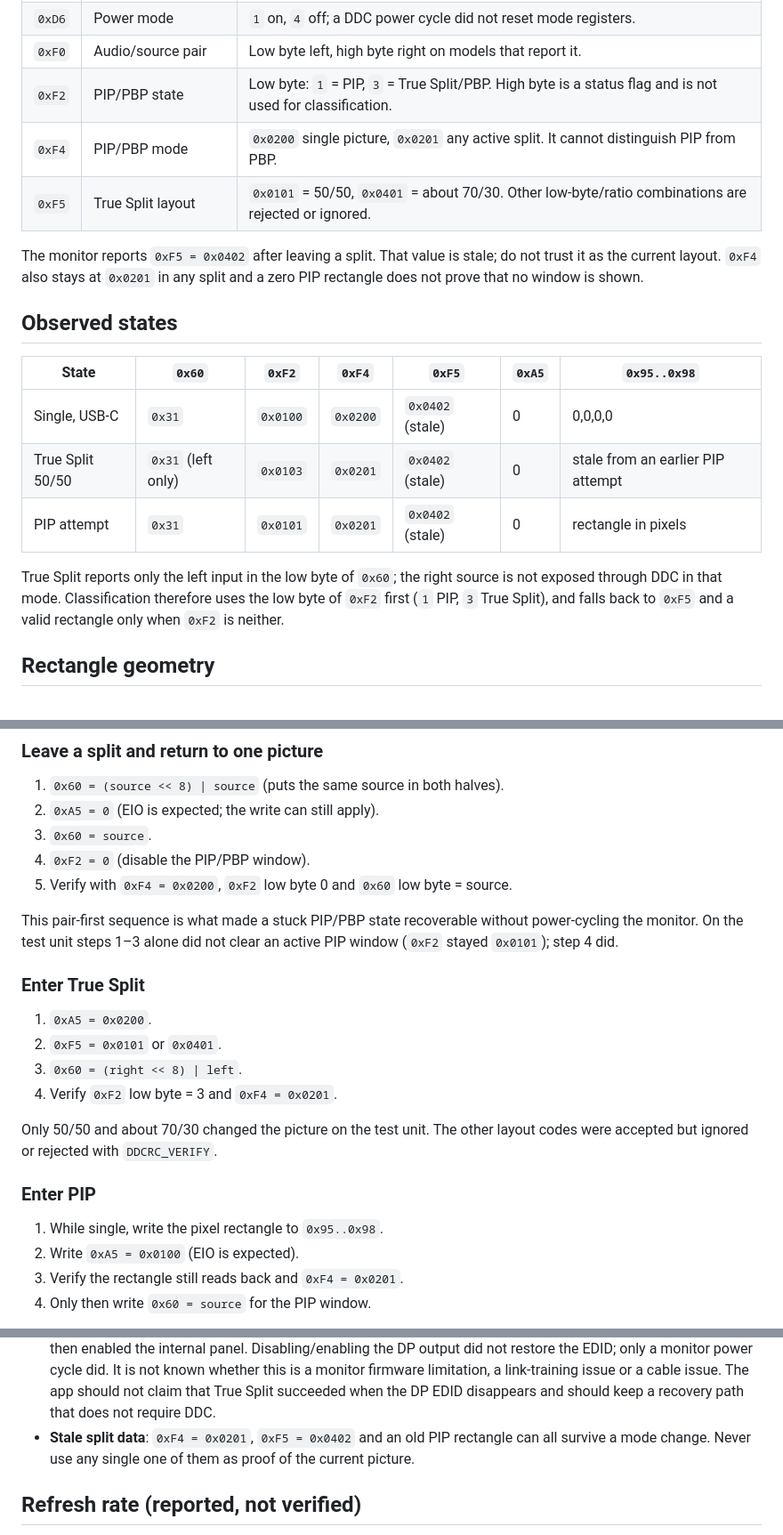
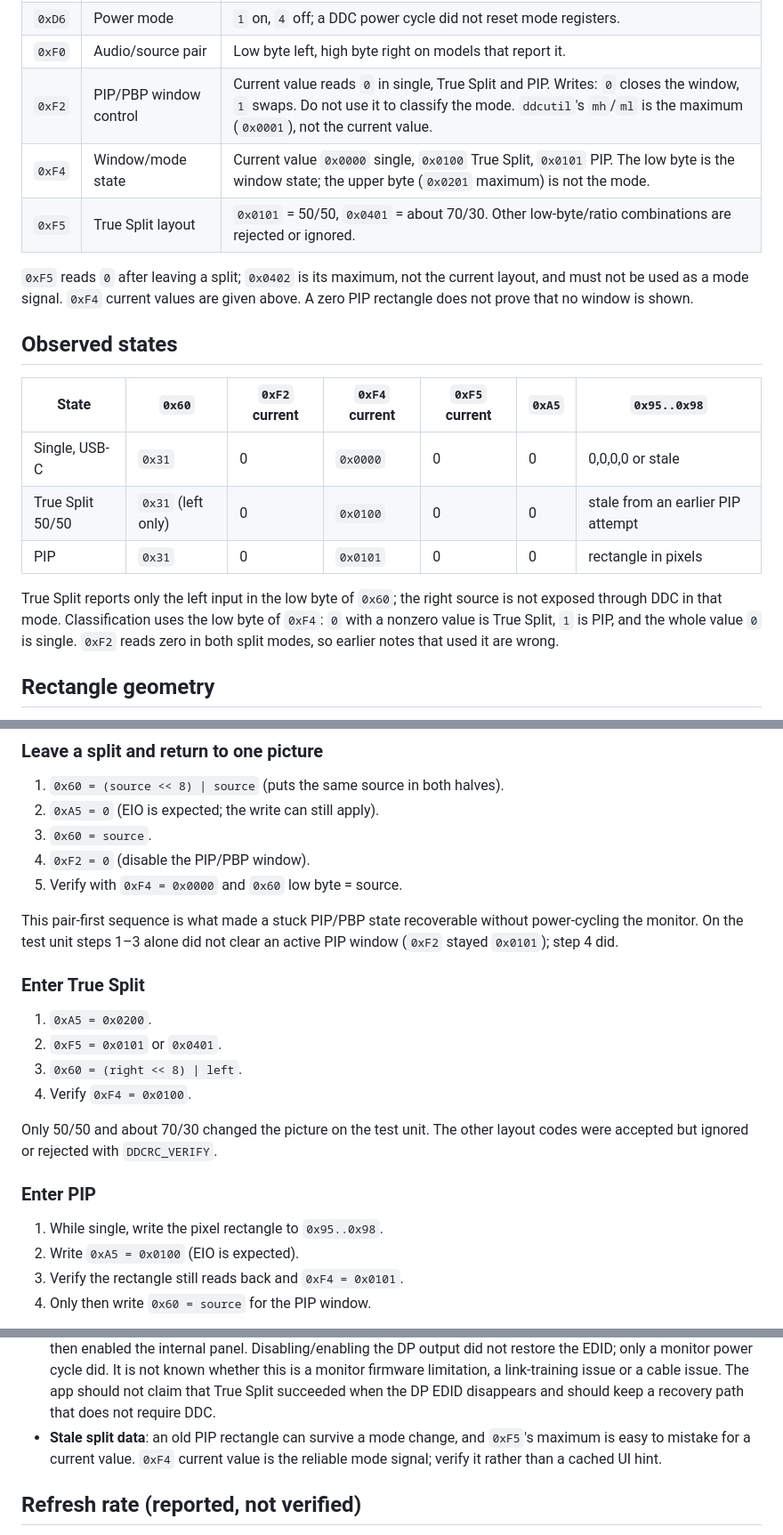
Before and after one commit to AndrewSpec/legion-monitor, a Markdown page: notes/ddc-protocol.md, 3 parts joined by grey strips. Shown at 89% size. Drawn GitHub-style.

```diff
--- a/notes/ddc-protocol.md
+++ b/notes/ddc-protocol.md
@@ -32,26 +32,27 @@ or user paths are recorded here.
 | `0xA5` | Window select | `0` close/full, `0x0100` PIP window, `0x0200` PBP window. Reads back as 0 even after it takes effect. |
 | `0xD6` | Power mode | `1` on, `4` off; a DDC power cycle did not reset mode registers. |
 | `0xF0` | Audio/source pair | Low byte left, high byte right on models that report it. |
-| `0xF2` | PIP/PBP state | Low byte: `1` = PIP, `3` = True Split/PBP. High byte is a status flag and is not used for classification. |
-| `0xF4` | PIP/PBP mode | `0x0200` single picture, `0x0201` any active split. It cannot distinguish PIP from PBP. |
+| `0xF2` | PIP/PBP window control | Current value reads `0` in single, True Split and PIP. Writes: `0` closes the window, `1` swaps. Do not use it to classify the mode. `ddcutil`'s `mh`/`ml` is the maximum (`0x0001`), not the current value. |
+| `0xF4` | Window/mode state | Current value `0x0000` single, `0x0100` True Split, `0x0101` PIP. The low byte is the window state; the upper byte (`0x0201` maximum) is not the mode. |
 | `0xF5` | True Split layout | `0x0101` = 50/50, `0x0401` = about 70/30. Other low-byte/ratio combinations are rejected or ignored. |
 
-The monitor reports `0xF5 = 0x0402` after leaving a split. That value is stale;
-do not trust it as the current layout. `0xF4` also stays at `0x0201` in any split
-and a zero PIP rectangle does not prove that no window is shown.
+`0xF5` reads `0` after leaving a split; `0x0402` is its maximum, not the current
+layout, and must not be used as a mode signal. `0xF4` current values are given
+above. A zero PIP rectangle does not prove that no window is shown.
 
 ## Observed states
 
-| State | `0x60` | `0xF2` | `0xF4` | `0xF5` | `0xA5` | `0x95..0x98` |
+| State | `0x60` | `0xF2` current | `0xF4` current | `0xF5` current | `0xA5` | `0x95..0x98` |
 | --- | --- | --- | --- | --- | --- | --- |
-| Single, USB-C | `0x31` | `0x0100` | `0x0200` | `0x0402` (stale) | 0 | 0,0,0,0 |
-| True Split 50/50 | `0x31` (left only) | `0x0103` | `0x0201` | `0x0402` (stale) | 0 | stale from an earlier PIP attempt |
-| PIP attempt | `0x31` | `0x0101` | `0x0201` | `0x0402` (stale) | 0 | rectangle in pixels |
+| Single, USB-C | `0x31` | 0 | `0x0000` | 0 | 0 | 0,0,0,0 or stale |
+| True Split 50/50 | `0x31` (left only) | 0 | `0x0100` | 0 | 0 | stale from an earlier PIP attempt |
+| PIP | `0x31` | 0 | `0x0101` | 0 | 0 | rectangle in pixels |
 
 True Split reports only the left input in the low byte of `0x60`; the right
-source is not exposed through DDC in that mode. Classification therefore uses
-the low byte of `0xF2` first (`1` PIP, `3` True Split), and falls back to `0xF5`
-and a valid rectangle only when `0xF2` is neither.
+source is not exposed through DDC in that mode. Classification uses the low byte
+of `0xF4`: `0` with a nonzero value is True Split, `1` is PIP, and the whole
+value `0` is single. `0xF2` reads zero in both split modes, so earlier notes that
+used it are wrong.
 
 ## Rectangle geometry
 
@@ -83,7 +84,7 @@ window near the top-left corner.
 2. `0xA5 = 0` (EIO is expected; the write can still apply).
 3. `0x60 = source`.
 4. `0xF2 = 0` (disable the PIP/PBP window).
-5. Verify with `0xF4 = 0x0200`, `0xF2` low byte 0 and `0x60` low byte = source.
+5. Verify with `0xF4 = 0x0000` and `0x60` low byte = source.
 
 This pair-first sequence is what made a stuck PIP/PBP state recoverable without
 power-cycling the monitor. On the test unit steps 1–3 alone did not clear an
@@ -94,7 +95,7 @@ active PIP window (`0xF2` stayed `0x0101`); step 4 did.
 1. `0xA5 = 0x0200`.
 2. `0xF5 = 0x0101` or `0x0401`.
 3. `0x60 = (right << 8) | left`.
-4. Verify `0xF2` low byte = 3 and `0xF4 = 0x0201`.
+4. Verify `0xF4 = 0x0100`.
 
 Only 50/50 and about 70/30 changed the picture on the test unit. The other
 layout codes were accepted but ignored or rejected with `DDCRC_VERIFY`.
@@ -103,7 +104,7 @@ layout codes were accepted but ignored or rejected with `DDCRC_VERIFY`.
 
 1. While single, write the pixel rectangle to `0x95..0x98`.
 2. Write `0xA5 = 0x0100` (EIO is expected).
-3. Verify the rectangle still reads back and `0xF4 = 0x0201`.
+3. Verify the rectangle still reads back and `0xF4 = 0x0101`.
 4. Only then write `0x60 = source` for the PIP window.
 
 Do not write the PIP source before step 3. If `0xA5` did not select the PIP
@@ -134,9 +135,9 @@ and a zero mask blanks the picture. The rectangle plus `0xA5` was sufficient.
   whether this is a monitor firmware limitation, a link-training issue or a
   cable issue. The app should not claim that True Split succeeded when the DP
   EDID disappears and should keep a recovery path that does not require DDC.
-- **Stale split data**: `0xF4 = 0x0201`, `0xF5 = 0x0402` and an old PIP
-  rectangle can all survive a mode change. Never use any single one of them as
-  proof of the current picture.
+- **Stale split data**: an old PIP rectangle can survive a mode change, and
+  `0xF5`'s maximum is easy to mistake for a current value. `0xF4` current value
+  is the reliable mode signal; verify it rather than a cached UI hint.
 
 ## Refresh rate (reported, not verified)
 
```
Also changed, not shown: other parts of notes/ddc-protocol.md (+1 -1 lines), README.md (+23 -21 lines), docs/screenshots/multiview-en.png, 7 other files.
